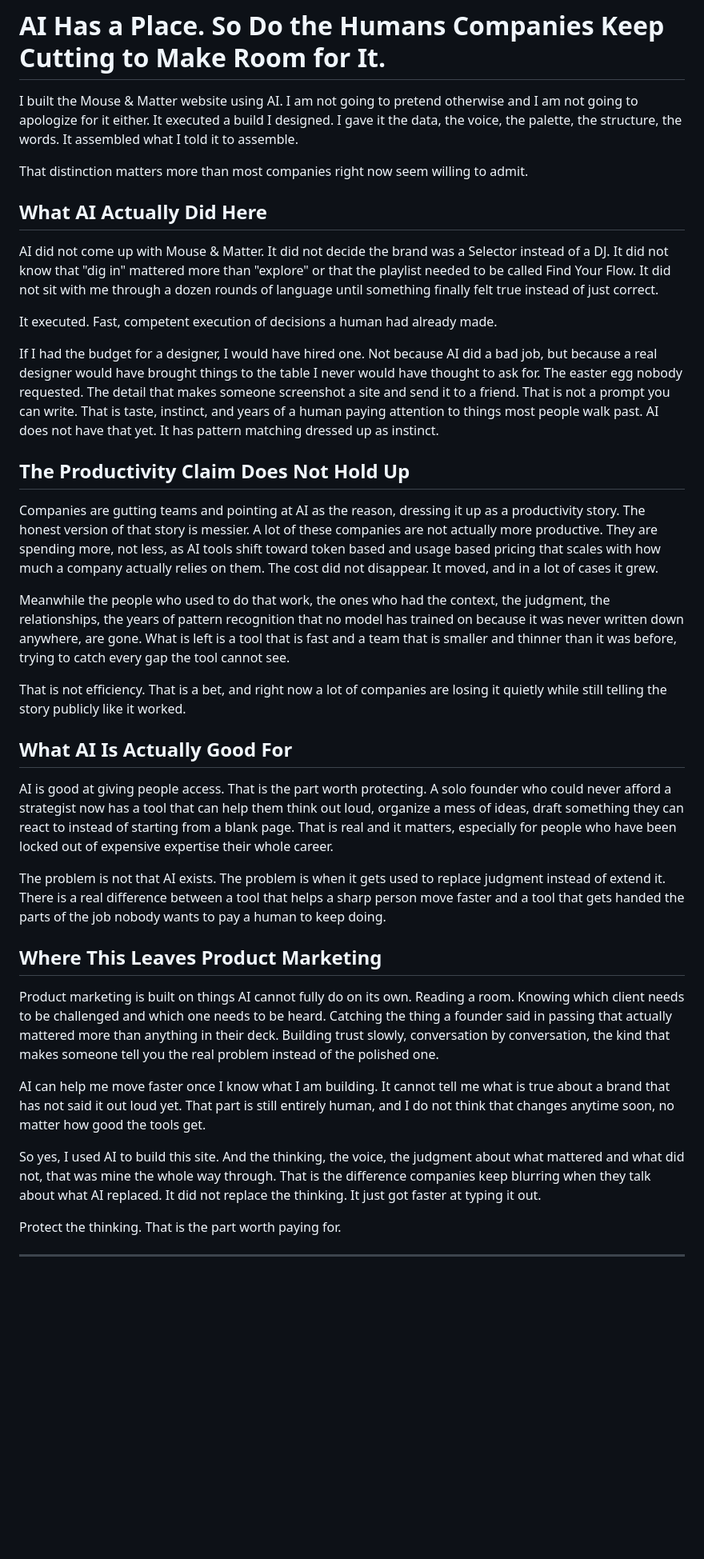
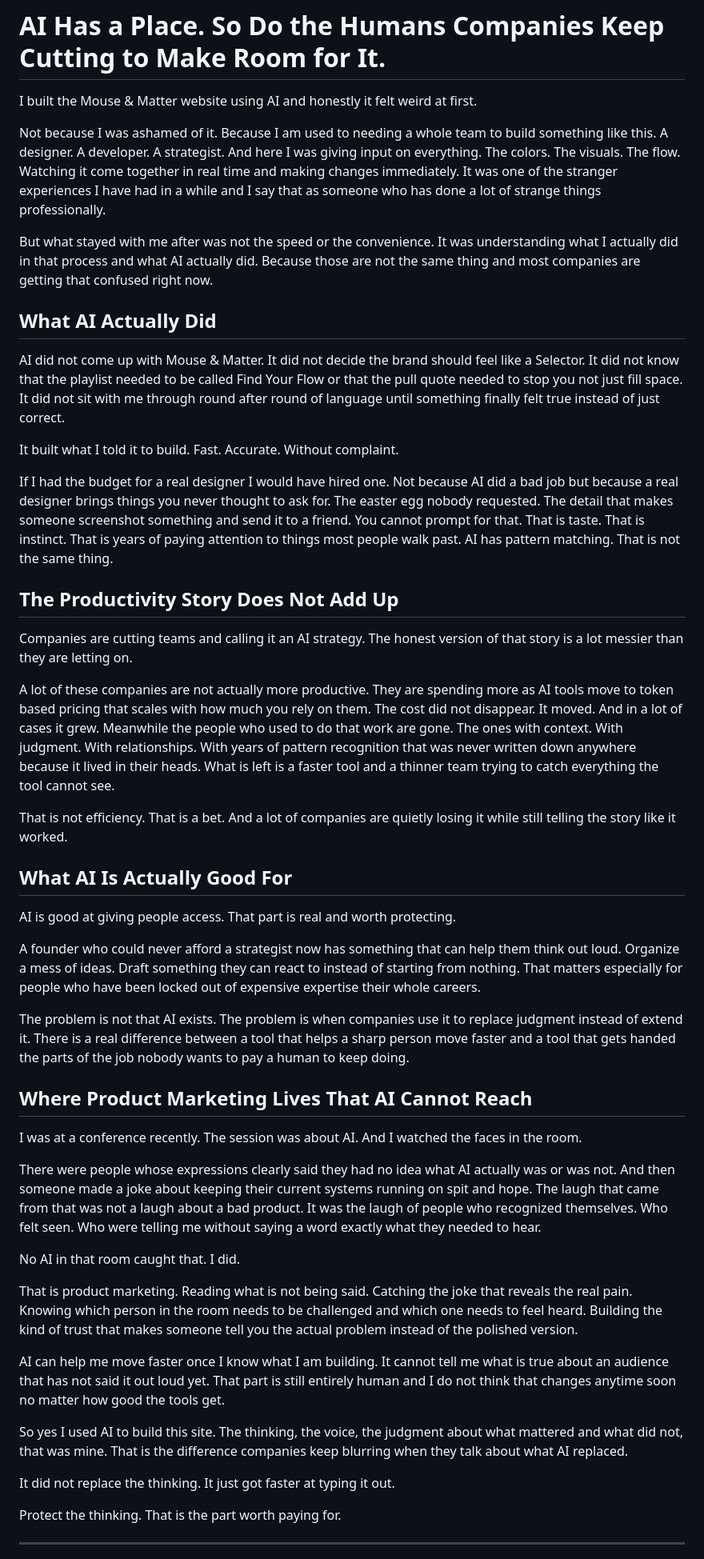
Before and after one commit to mouseandmatter-cell/Mouse-Matter, a Markdown page: src/posts/ai-and-product-marketing.md, the part around the change. Shown at 80% size. GitHub-like rendering; blank space fills up the shorter version.

```diff
--- a/src/posts/ai-and-product-marketing.md
+++ b/src/posts/ai-and-product-marketing.md
@@ -8,39 +8,51 @@ permalink: "/posts/ai-and-product-marketing/index.html"
 
 # AI Has a Place. So Do the Humans Companies Keep Cutting to Make Room for It.
 
-I built the Mouse &amp; Matter website using AI. I am not going to pretend otherwise and I am not going to apologize for it either. It executed a build I designed. I gave it the data, the voice, the palette, the structure, the words. It assembled what I told it to assemble.
+I built the Mouse & Matter website using AI and honestly it felt weird at first.
 
-That distinction matters more than most companies right now seem willing to admit.
+Not because I was ashamed of it. Because I am used to needing a whole team to build something like this. A designer. A developer. A strategist. And here I was giving input on everything. The colors. The visuals. The flow. Watching it come together in real time and making changes immediately. It was one of the stranger experiences I have had in a while and I say that as someone who has done a lot of strange things professionally.
 
-## What AI Actually Did Here
+But what stayed with me after was not the speed or the convenience. It was understanding what I actually did in that process and what AI actually did. Because those are not the same thing and most companies are getting that confused right now.
 
-AI did not come up with Mouse &amp; Matter. It did not decide the brand was a Selector instead of a DJ. It did not know that "dig in" mattered more than "explore" or that the playlist needed to be called Find Your Flow. It did not sit with me through a dozen rounds of language until something finally felt true instead of just correct.
+## What AI Actually Did
 
-It executed. Fast, competent execution of decisions a human had already made.
+AI did not come up with Mouse & Matter. It did not decide the brand should feel like a Selector. It did not know that the playlist needed to be called Find Your Flow or that the pull quote needed to stop you not just fill space. It did not sit with me through round after round of language until something finally felt true instead of just correct.
 
-If I had the budget for a designer, I would have hired one. Not because AI did a bad job, but because a real designer would have brought things to the table I never would have thought to ask for. The easter egg nobody requested. The detail that makes someone screenshot a site and send it to a friend. That is not a prompt you can write. That is taste, instinct, and years of a human paying attention to things most people walk past. AI does not have that yet. It has pattern matching dressed up as instinct.
+It built what I told it to build. Fast. Accurate. Without complaint.
 
-## The Productivity Claim Does Not Hold Up
+If I had the budget for a real designer I would have hired one. Not because AI did a bad job but because a real designer brings things you never thought to ask for. The easter egg nobody requested. The detail that makes someone screenshot something and send it to a friend. You cannot prompt for that. That is taste. That is instinct. That is years of paying attention to things most people walk past. AI has pattern matching. That is not the same thing.
 
-Companies are gutting teams and pointing at AI as the reason, dressing it up as a productivity story. The honest version of that story is messier. A lot of these companies are not actually more productive. They are spending more, not less, as AI tools shift toward token based and usage based pricing that scales with how much a company actually relies on them. The cost did not disappear. It moved, and in a lot of cases it grew.
+## The Productivity Story Does Not Add Up
 
-Meanwhile the people who used to do that work, the ones who had the context, the judgment, the relationships, the years of pattern recognition that no model has trained on because it was never written down anywhere, are gone. What is left is a tool that is fast and a team that is smaller and thinner than it was before, trying to catch every gap the tool cannot see.
+Companies are cutting teams and calling it an AI strategy. The honest version of that story is a lot messier than they are letting on.
 
-That is not efficiency. That is a bet, and right now a lot of companies are losing it quietly while still telling the story publicly like it worked.
+A lot of these companies are not actually more productive. They are spending more as AI tools move to token based pricing that scales with how much you rely on them. The cost did not disappear. It moved. And in a lot of cases it grew. Meanwhile the people who used to do that work are gone. The ones with context. With judgment. With relationships. With years of pattern recognition that was never written down anywhere because it lived in their heads. What is left is a faster tool and a thinner team trying to catch everything the tool cannot see.
+
+That is not efficiency. That is a bet. And a lot of companies are quietly losing it while still telling the story like it worked.
 
 ## What AI Is Actually Good For
 
-AI is good at giving people access. That is the part worth protecting. A solo founder who could never afford a strategist now has a tool that can help them think out loud, organize a mess of ideas, draft something they can react to instead of starting from a blank page. That is real and it matters, especially for people who have been locked out of expensive expertise their whole career.
+AI is good at giving people access. That part is real and worth protecting.
 
-The problem is not that AI exists. The problem is when it gets used to replace judgment instead of extend it. There is a real difference between a tool that helps a sharp person move faster and a tool that gets handed the parts of the job nobody wants to pay a human to keep doing.
+A founder who could never afford a strategist now has something that can help them think out loud. Organize a mess of ideas. Draft something they can react to instead of starting from nothing. That matters especially for people who have been locked out of expensive expertise their whole careers.
 
-## Where This Leaves Product Marketing
+The problem is not that AI exists. The problem is when companies use it to replace judgment instead of extend it. There is a real difference between a tool that helps a sharp person move faster and a tool that gets handed the parts of the job nobody wants to pay a human to keep doing.
 
-Product marketing is built on things AI cannot fully do on its own. Reading a room. Knowing which client needs to be challenged and which one needs to be heard. Catching the thing a founder said in passing that actually mattered more than anything in their deck. Building trust slowly, conversation by conversation, the kind that makes someone tell you the real problem instead of the polished one.
+## Where Product Marketing Lives That AI Cannot Reach
 
-AI can help me move faster once I know what I am building. It cannot tell me what is true about a brand that has not said it out loud yet. That part is still entirely human, and I do not think that changes anytime soon, no matter how good the tools get.
+I was at a conference recently. The session was about AI. And I watched the faces in the room.
 
-So yes, I used AI to build this site. And the thinking, the voice, the judgment about what mattered and what did not, that was mine the whole way through. That is the difference companies keep blurring when they talk about what AI replaced. It did not replace the thinking. It just got faster at typing it out.
+There were people whose expressions clearly said they had no idea what AI actually was or was not. And then someone made a joke about keeping their current systems running on spit and hope. The laugh that came from that was not a laugh about a bad product. It was the laugh of people who recognized themselves. Who felt seen. Who were telling me without saying a word exactly what they needed to hear.
+
+No AI in that room caught that. I did.
+
+That is product marketing. Reading what is not being said. Catching the joke that reveals the real pain. Knowing which person in the room needs to be challenged and which one needs to feel heard. Building the kind of trust that makes someone tell you the actual problem instead of the polished version.
+
+AI can help me move faster once I know what I am building. It cannot tell me what is true about an audience that has not said it out loud yet. That part is still entirely human and I do not think that changes anytime soon no matter how good the tools get.
+
+So yes I used AI to build this site. The thinking, the voice, the judgment about what mattered and what did not, that was mine. That is the difference companies keep blurring when they talk about what AI replaced.
+
+It did not replace the thinking. It just got faster at typing it out.
 
 Protect the thinking. That is the part worth paying for.
 
```
